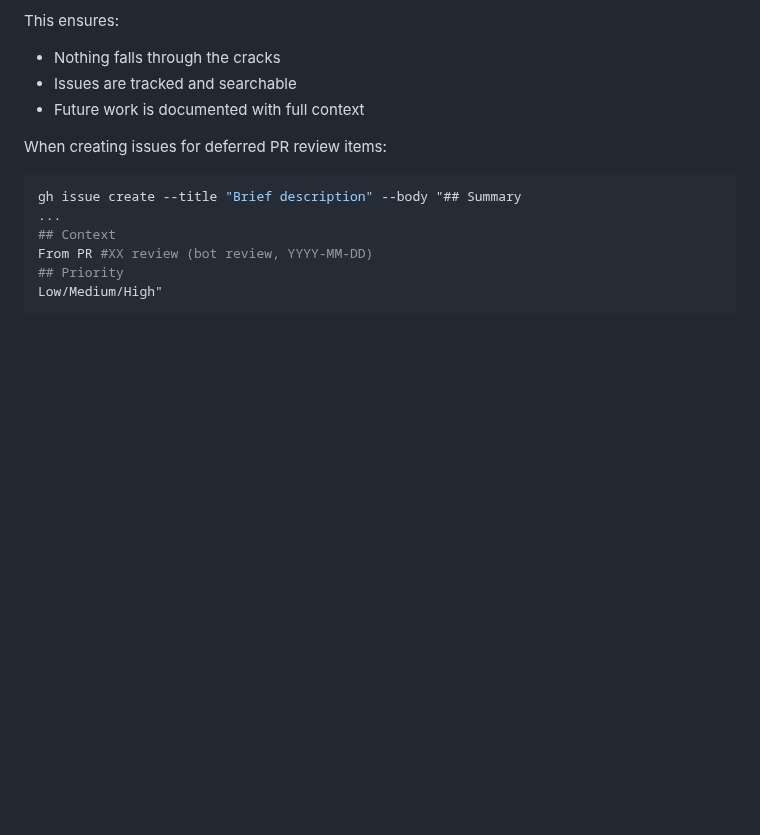
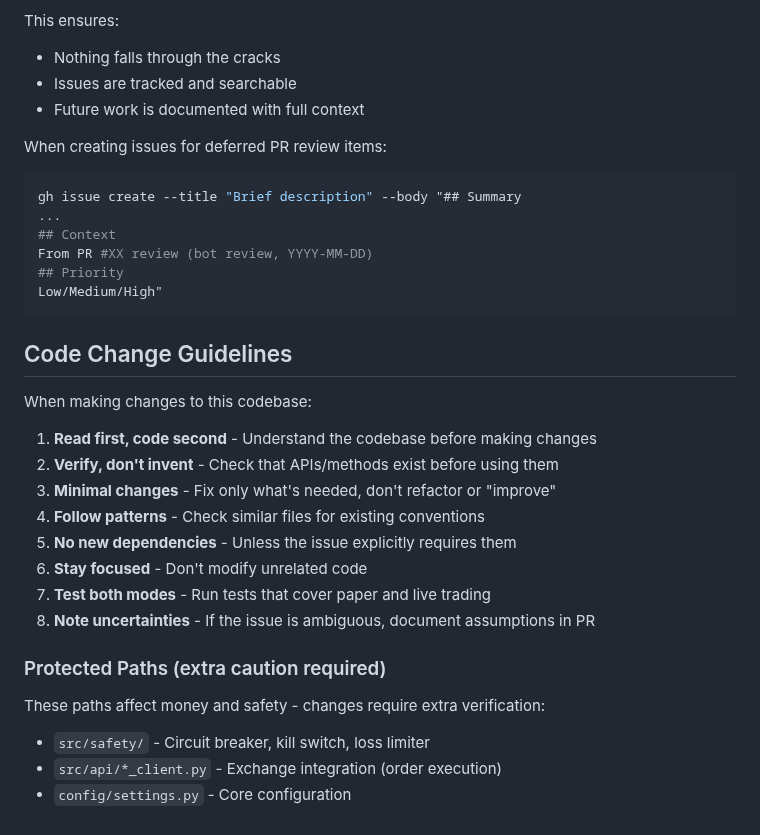
Before and after one commit to Byte-Ventures/claude-trader, a Markdown page: CLAUDE.md, the part around the change. Drawn GitHub-style; blank space fills up the shorter version.

Commit message:
Add code change guidelines to CLAUDE.md
- Read first, code second
- Verify APIs exist before using them
- Minimal changes, no over-engineering
- Follow existing patterns
- No new dependencies unless required
- Test both paper and live modes
- Note uncertainties in PRs
- Protected paths requiring extra caution

🤖 Generated with [Claude Code](https://claude.com/claude-code)

Co-Authored-By: Claude Opus 4.5 <noreply@anthropic.com>

````diff
--- a/CLAUDE.md
+++ b/CLAUDE.md
@@ -207,3 +207,24 @@ From PR #XX review (bot review, YYYY-MM-DD)
 ## Priority
 Low/Medium/High"
 ```
+
+## Code Change Guidelines
+
+When making changes to this codebase:
+
+1. **Read first, code second** - Understand the codebase before making changes
+2. **Verify, don't invent** - Check that APIs/methods exist before using them
+3. **Minimal changes** - Fix only what's needed, don't refactor or "improve"
+4. **Follow patterns** - Check similar files for existing conventions
+5. **No new dependencies** - Unless the issue explicitly requires them
+6. **Stay focused** - Don't modify unrelated code
+7. **Test both modes** - Run tests that cover paper and live trading
+8. **Note uncertainties** - If the issue is ambiguous, document assumptions in PR
+
+### Protected Paths (extra caution required)
+
+These paths affect money and safety - changes require extra verification:
+
+- `src/safety/` - Circuit breaker, kill switch, loss limiter
+- `src/api/*_client.py` - Exchange integration (order execution)
+- `config/settings.py` - Core configuration
````
